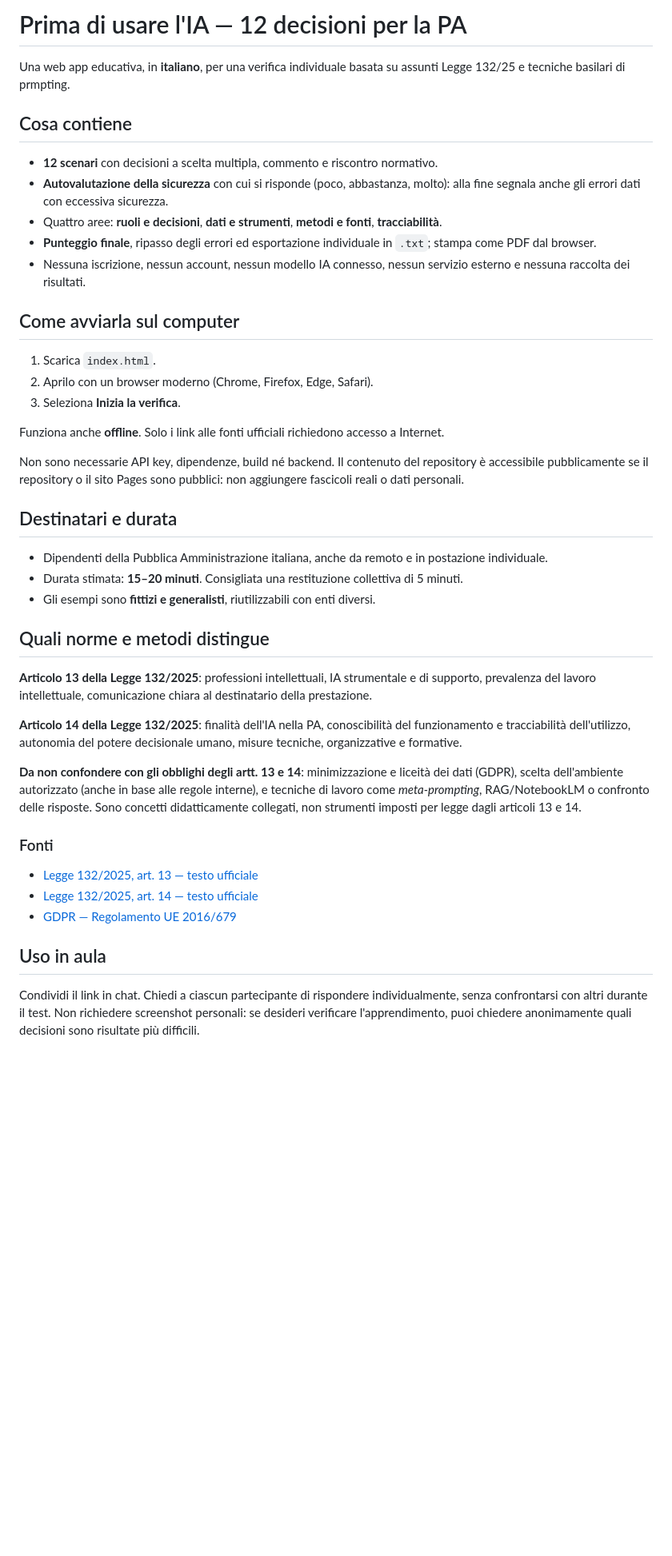
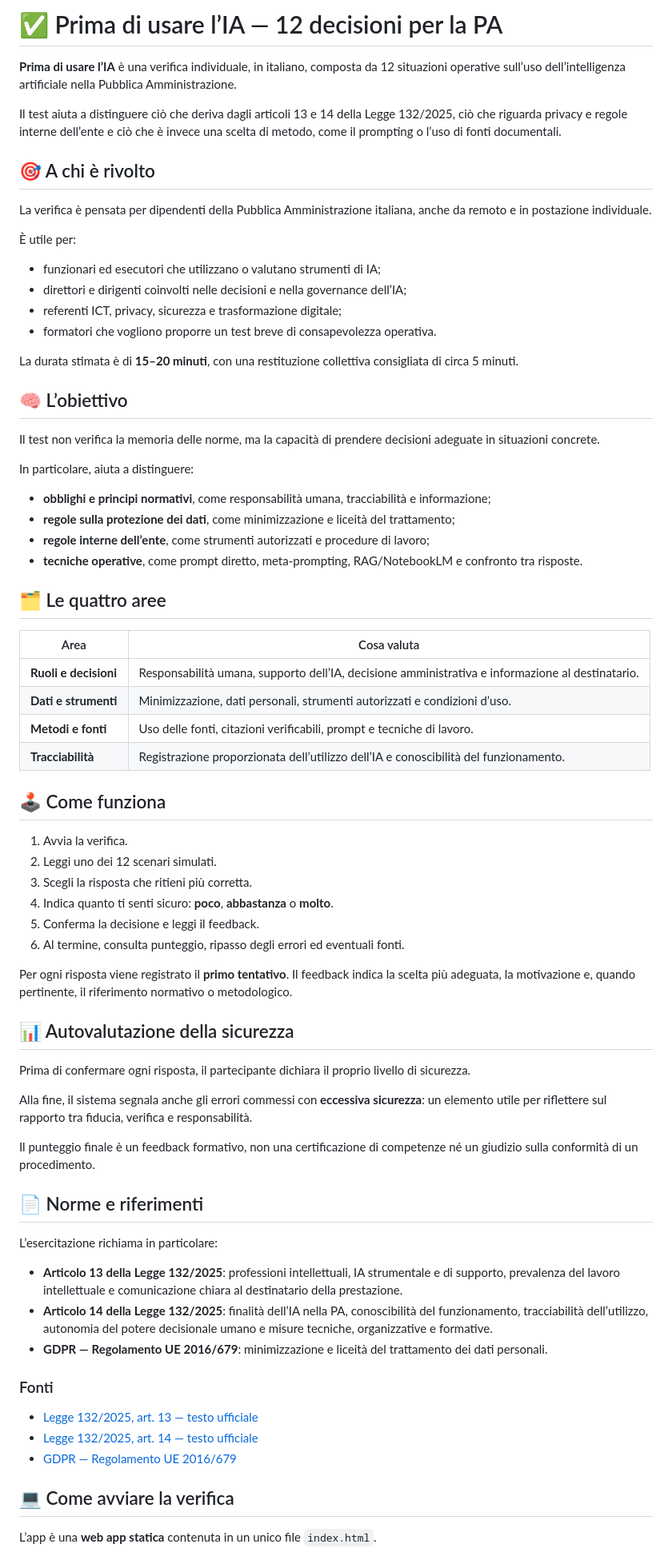
Before and after one commit to gigicogo/AI-Verifica-AI, a Markdown page: README.md, the part around one of its changes. Shown at 80% size. GitHub-like rendering; blank space fills up the shorter version.

```diff
--- a/README.md
+++ b/README.md
@@ -1,38 +1,68 @@
-# Prima di usare l'IA — 12 decisioni per la PA
+# ✅ Prima di usare l’IA — 12 decisioni per la PA
 
-Una web app educativa, in **italiano**, per una verifica individuale basata su assunti Legge 132/25 e tecniche basilari di prmpting.
+**Prima di usare l’IA** è una verifica individuale, in italiano, composta da 12 situazioni operative sull’uso dell’intelligenza artificiale nella Pubblica Amministrazione.
 
-## Cosa contiene
+Il test aiuta a distinguere ciò che deriva dagli articoli 13 e 14 della Legge 132/2025, ciò che riguarda privacy e regole interne dell’ente e ciò che è invece una scelta di metodo, come il prompting o l’uso di fonti documentali.
 
-- **12 scenari** con decisioni a scelta multipla, commento e riscontro normativo.
-- **Autovalutazione della sicurezza** con cui si risponde (poco, abbastanza, molto): alla fine segnala anche gli errori dati con eccessiva sicurezza.
-- Quattro aree: **ruoli e decisioni**, **dati e strumenti**, **metodi e fonti**, **tracciabilità**.
-- **Punteggio finale**, ripasso degli errori ed esportazione individuale in `.txt`; stampa come PDF dal browser.
-- Nessuna iscrizione, nessun account, nessun modello IA connesso, nessun servizio esterno e nessuna raccolta dei risultati.
+## 🎯 A chi è rivolto
 
-## Come avviarla sul computer
+La verifica è pensata per dipendenti della Pubblica Amministrazione italiana, anche da remoto e in postazione individuale.
 
-1. Scarica `index.html`.
-2. Aprilo con un browser moderno (Chrome, Firefox, Edge, Safari).
-3. Seleziona **Inizia la verifica**.
+È utile per:
 
-Funziona anche **offline**. Solo i link alle fonti ufficiali richiedono accesso a Internet.
+- funzionari ed esecutori che utilizzano o valutano strumenti di IA;
+- direttori e dirigenti coinvolti nelle decisioni e nella governance dell’IA;
+- referenti ICT, privacy, sicurezza e trasformazione digitale;
+- formatori che vogliono proporre un test breve di consapevolezza operativa.
 
-Non sono necessarie API key, dipendenze, build né backend. Il contenuto del repository è accessibile pubblicamente se il repository o il sito Pages sono pubblici: non aggiungere fascicoli reali o dati personali.
+La durata stimata è di **15–20 minuti**, con una restituzione collettiva consigliata di circa 5 minuti.
 
-## Destinatari e durata
+## 🧠 L’obiettivo
 
-- Dipendenti della Pubblica Amministrazione italiana, anche da remoto e in postazione individuale.
-- Durata stimata: **15–20 minuti**. Consigliata una restituzione collettiva di 5 minuti.
-- Gli esempi sono **fittizi e generalisti**, riutilizzabili con enti diversi.
+Il test non verifica la memoria delle norme, ma la capacità di prendere decisioni adeguate in situazioni concrete.
 
-## Quali norme e metodi distingue
+In particolare, aiuta a distinguere:
 
-**Articolo 13 della Legge 132/2025**: professioni intellettuali, IA strumentale e di supporto, prevalenza del lavoro intellettuale, comunicazione chiara al destinatario della prestazione.
+- **obblighi e principi normativi**, come responsabilità umana, tracciabilità e informazione;
+- **regole sulla protezione dei dati**, come minimizzazione e liceità del trattamento;
+- **regole interne dell’ente**, come strumenti autorizzati e procedure di lavoro;
+- **tecniche operative**, come prompt diretto, meta-prompting, RAG/NotebookLM e confronto tra risposte.
 
-**Articolo 14 della Legge 132/2025**: finalità dell'IA nella PA, conoscibilità del funzionamento e tracciabilità dell'utilizzo, autonomia del potere decisionale umano, misure tecniche, organizzative e formative.
+## 🗂️ Le quattro aree
 
-**Da non confondere con gli obblighi degli artt. 13 e 14**: minimizzazione e liceità dei dati (GDPR), scelta dell'ambiente autorizzato (anche in base alle regole interne), e tecniche di lavoro come *meta-prompting*, RAG/NotebookLM o confronto delle risposte. Sono concetti didatticamente collegati, non strumenti imposti per legge dagli articoli 13 e 14.
+| Area | Cosa valuta |
+|---|---|
+| **Ruoli e decisioni** | Responsabilità umana, supporto dell’IA, decisione amministrativa e informazione al destinatario. |
+| **Dati e strumenti** | Minimizzazione, dati personali, strumenti autorizzati e condizioni d’uso. |
+| **Metodi e fonti** | Uso delle fonti, citazioni verificabili, prompt e tecniche di lavoro. |
+| **Tracciabilità** | Registrazione proporzionata dell’utilizzo dell’IA e conoscibilità del funzionamento. |
+
+## 🕹️ Come funziona
+
+1. Avvia la verifica.
+2. Leggi uno dei 12 scenari simulati.
+3. Scegli la risposta che ritieni più corretta.
+4. Indica quanto ti senti sicuro: **poco**, **abbastanza** o **molto**.
+5. Conferma la decisione e leggi il feedback.
+6. Al termine, consulta punteggio, ripasso degli errori ed eventuali fonti.
+
+Per ogni risposta viene registrato il **primo tentativo**. Il feedback indica la scelta più adeguata, la motivazione e, quando pertinente, il riferimento normativo o metodologico.
+
+## 📊 Autovalutazione della sicurezza
+
+Prima di confermare ogni risposta, il partecipante dichiara il proprio livello di sicurezza.
+
+Alla fine, il sistema segnala anche gli errori commessi con **eccessiva sicurezza**: un elemento utile per riflettere sul rapporto tra fiducia, verifica e responsabilità.
+
+Il punteggio finale è un feedback formativo, non una certificazione di competenze né un giudizio sulla conformità di un procedimento.
+
+## 📄 Norme e riferimenti
+
+L’esercitazione richiama in particolare:
+
+- **Articolo 13 della Legge 132/2025**: professioni intellettuali, IA strumentale e di supporto, prevalenza del lavoro intellettuale e comunicazione chiara al destinatario della prestazione.
+- **Articolo 14 della Legge 132/2025**: finalità dell’IA nella PA, conoscibilità del funzionamento, tracciabilità dell’utilizzo, autonomia del potere decisionale umano e misure tecniche, organizzative e formative.
+- **GDPR — Regolamento UE 2016/679**: minimizzazione e liceità del trattamento dei dati personali.
 
 ### Fonti
 
@@ -41,6 +71,6 @@ Non sono necessarie API key, dipendenze, build né backend. Il contenuto del rep
 - [GDPR — Regolamento UE 2016/679](https://eur-lex.europa.eu/eli/reg/2016/679/oj/ita)
 
-## Uso in aula
+## 💻 Come avviare la verifica
 
-Condividi il link in chat. Chiedi a ciascun partecipante di rispondere individualmente, senza confrontarsi con altri durante il test. Non richiedere screenshot personali: se desideri verificare l'apprendimento, puoi chiedere anonimamente quali decisioni sono risultate più difficili.
+L’app è una **web app statica** contenuta in un unico file `index.html`.
 
```
Also changed, not shown: other parts of README.md (+86 -16 lines).
